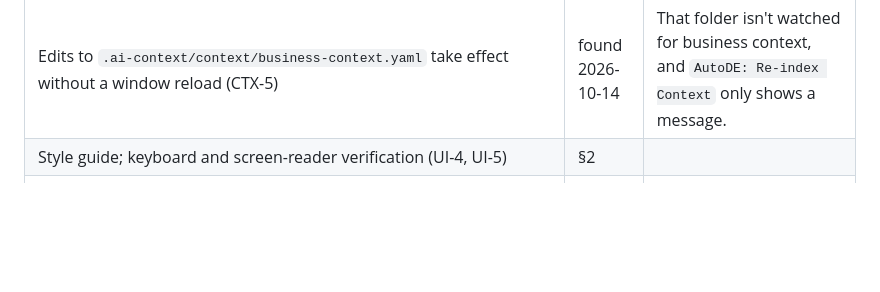
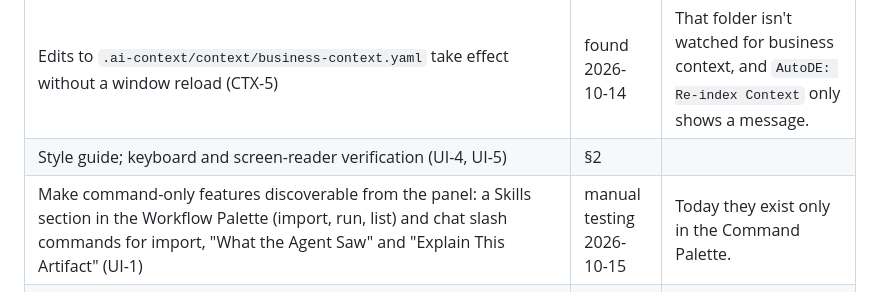
Before and after one commit to arungribta/AutoDE, a Markdown page: docs/roadmap.md, the part around the change. Drawn GitHub-style; blank space fills up the shorter version.

```diff
--- a/docs/roadmap.md
+++ b/docs/roadmap.md
@@ -59,6 +59,7 @@ Every item from the retired backlog and checklist of the previous requirements.m
 | Rename and delete business problems from the UI (WS-3) | §8.11 | Folders can only be removed by hand. |
 | Edits to `.ai-context/context/business-context.yaml` take effect without a window reload (CTX-5) | found 2026-10-14 | That folder isn't watched for business context, and `AutoDE: Re-index Context` only shows a message. |
 | Style guide; keyboard and screen-reader verification (UI-4, UI-5) | §2 | |
+| Make command-only features discoverable from the panel: a Skills section in the Workflow Palette (import, run, list) and chat slash commands for import, "What the Agent Saw" and "Explain This Artifact" (UI-1) | manual testing 2026-10-15 | Today they exist only in the Command Palette. |
 | Remove unused `src/spokes/{architectureAgent,ingestionAgent,sttmAgent}.ts` | found 2026-10-15 | Not imported anywhere; superseded by `src/agents/`. |
 | Refresh the engineering onboarding guide (describes v0.13.0) | — | Both specs list onboarding chapters as documentation deliverables. |
 
```
Also changed, not shown: docs/manual-verification.md (+2 -1 lines).
